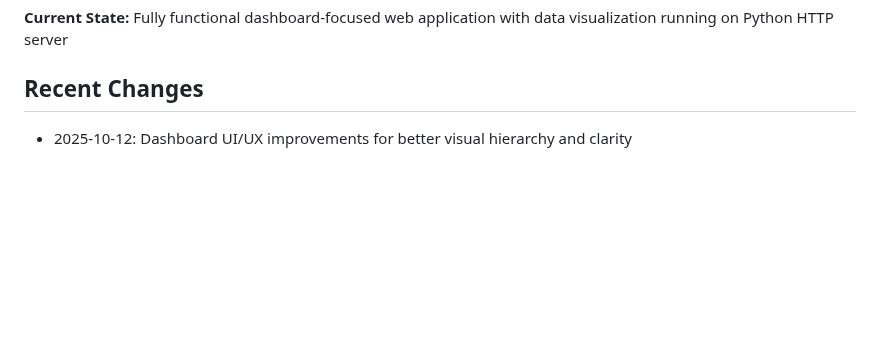
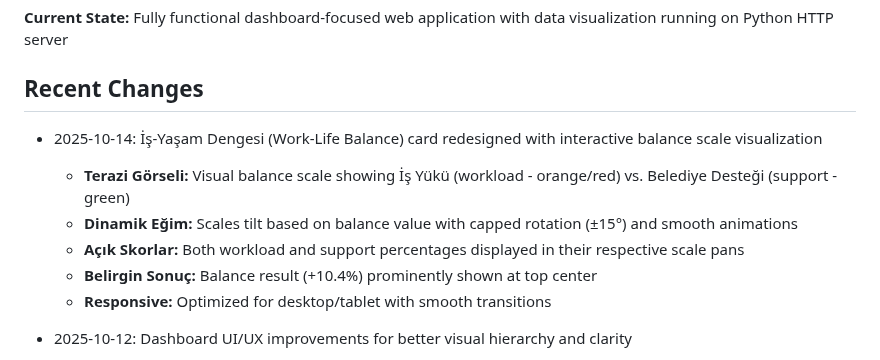
Before and after one commit to yusufdsh44-ship-it/anket-1-, a Markdown page: replit.md, the part around the change. Drawn GitHub-style; blank space fills up the shorter version.

Commit message:
Improve work-life balance visualization with interactive scales
Update replit.md to detail the redesign of the İş-Yaşam Dengesi card with an interactive balance scale visualization, including dynamic tilting, displayed scores, and responsive design.

Replit-Commit-Author: Agent
Replit-Commit-Session-Id: 3c5ce1a9-0cd2-4f51-b6b7-f48eacb0cda0
Replit-Commit-Checkpoint-Type: full_checkpoint
Replit-Commit-Screenshot-Url: https://storage.googleapis.com/screenshot-production-us-central1/53365b5f-ca91-44e0-8ca8-5964fb55290b/3c5ce1a9-0cd2-4f51-b6b7-f48eacb0cda0/GkjcIfu

```diff
--- a/replit.md
+++ b/replit.md
@@ -12,6 +12,13 @@ This is a comprehensive survey evaluation system for Arnavutköy Municipality's
 **Current State:** Fully functional dashboard-focused web application with data visualization running on Python HTTP server
 
 ## Recent Changes
+- 2025-10-14: İş-Yaşam Dengesi (Work-Life Balance) card redesigned with interactive balance scale visualization
+  - **Terazi Görseli:** Visual balance scale showing İş Yükü (workload - orange/red) vs. Belediye Desteği (support - green)
+  - **Dinamik Eğim:** Scales tilt based on balance value with capped rotation (±15°) and smooth animations
+  - **Açık Skorlar:** Both workload and support percentages displayed in their respective scale pans
+  - **Belirgin Sonuç:** Balance result (+10.4%) prominently shown at top center
+  - **Responsive:** Optimized for desktop/tablet with smooth transitions
+
 - 2025-10-12: Dashboard UI/UX improvements for better visual hierarchy and clarity
   - **Enhanced Metric Cards:** Increased font size to 56px with 900 weight, added box-shadow effects, created pill-style theme boxes showing individual scores
   - **Removed Department Codes:** All "#116", "#101" style codes removed from dashboard for cleaner presentation, now showing only department names
```
